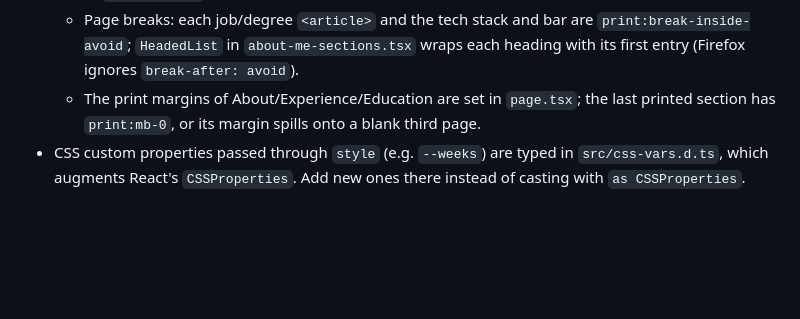
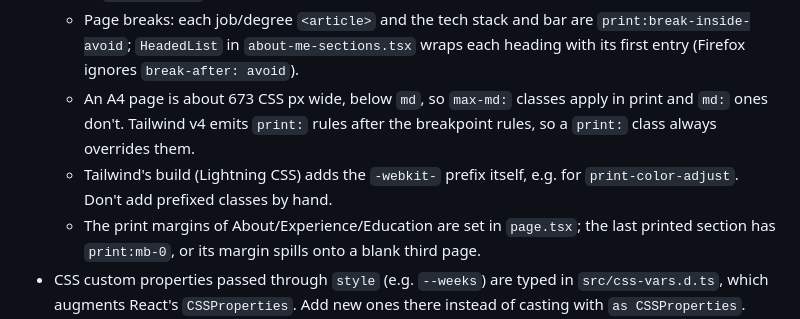
Before and after one commit to dhedegaard/dhedegaard.dk, a Markdown page: CLAUDE.md, the part around the change. GitHub-like rendering; blank space fills up the shorter version.

Commit message:
docs: note print breakpoints and CSS prefixing
Co-Authored-By: Claude Opus 5.5 <noreply@anthropic.com>

```diff
--- a/CLAUDE.md
+++ b/CLAUDE.md
@@ -76,6 +76,8 @@ Personal site built with Next.js App Router, TypeScript (strictest config), and
   - Hidden in print: the heatmap, the repositories and the footer (`print:hidden`, tested). The tech stack and language bar always print; badges and the bar keep their colours via one `print-color-adjust: exact` rule on `html` in `globals.css`.
   - `FindMeElement` prints as blue icon-plus-target text (`github.com/…`, the email) instead of buttons; LinkedIn is `print:hidden`. Only the copy under the avatar prints; the avatar column widens to fit it (`print:w-auto`), beside the name, tagline and tech stack.
   - Page breaks: each job/degree `<article>` and the tech stack and bar are `print:break-inside-avoid`; `HeadedList` in `about-me-sections.tsx` wraps each heading with its first entry (Firefox ignores `break-after: avoid`).
+  - An A4 page is about 673 CSS px wide, below `md`, so `max-md:` classes apply in print and `md:` ones don't. Tailwind v4 emits `print:` rules after the breakpoint rules, so a `print:` class always overrides them.
+  - Tailwind's build (Lightning CSS) adds the `-webkit-` prefix itself, e.g. for `print-color-adjust`. Don't add prefixed classes by hand.
   - The print margins of About/Experience/Education are set in `page.tsx`; the last printed section has `print:mb-0`, or its margin spills onto a blank third page.
 - CSS custom properties passed through `style` (e.g. `--weeks`) are typed in `src/css-vars.d.ts`, which augments React's `CSSProperties`. Add new ones there instead of casting with `as CSSProperties`.
 - Section `<h2>`s use `SectionHeading` (`section-heading.tsx`). Only Activity writes its own, because its margin sits on the row it shares with the controls.
```
